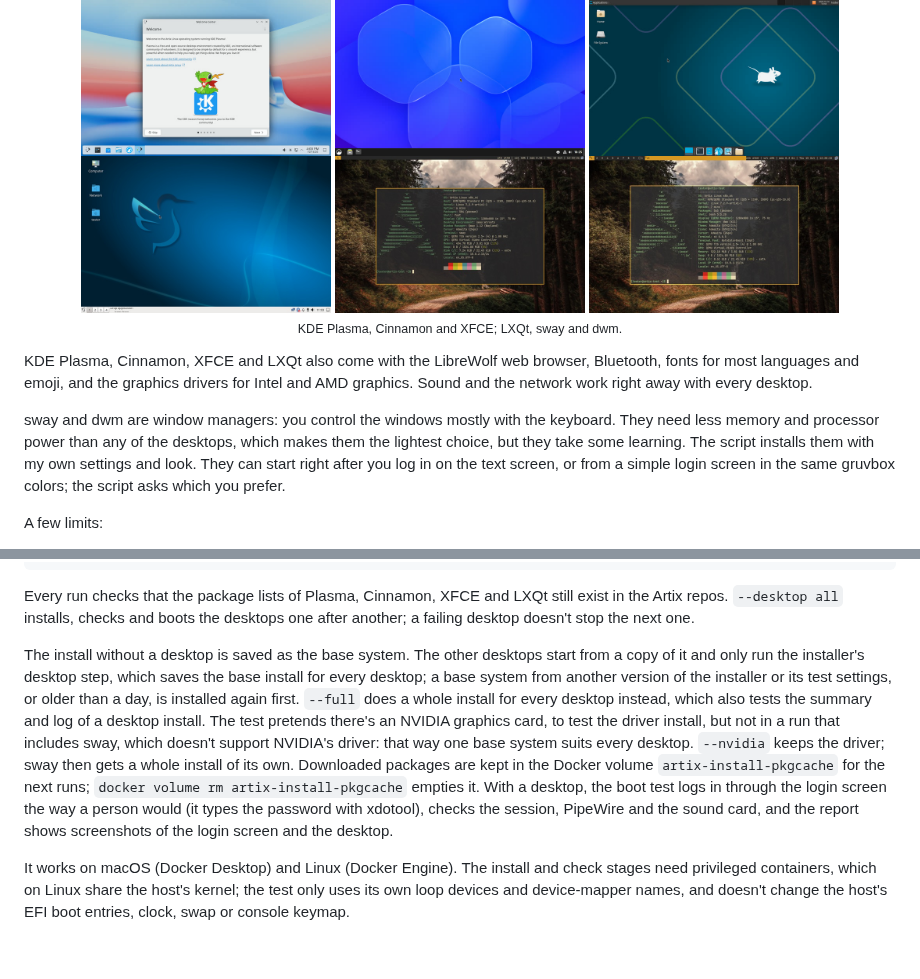
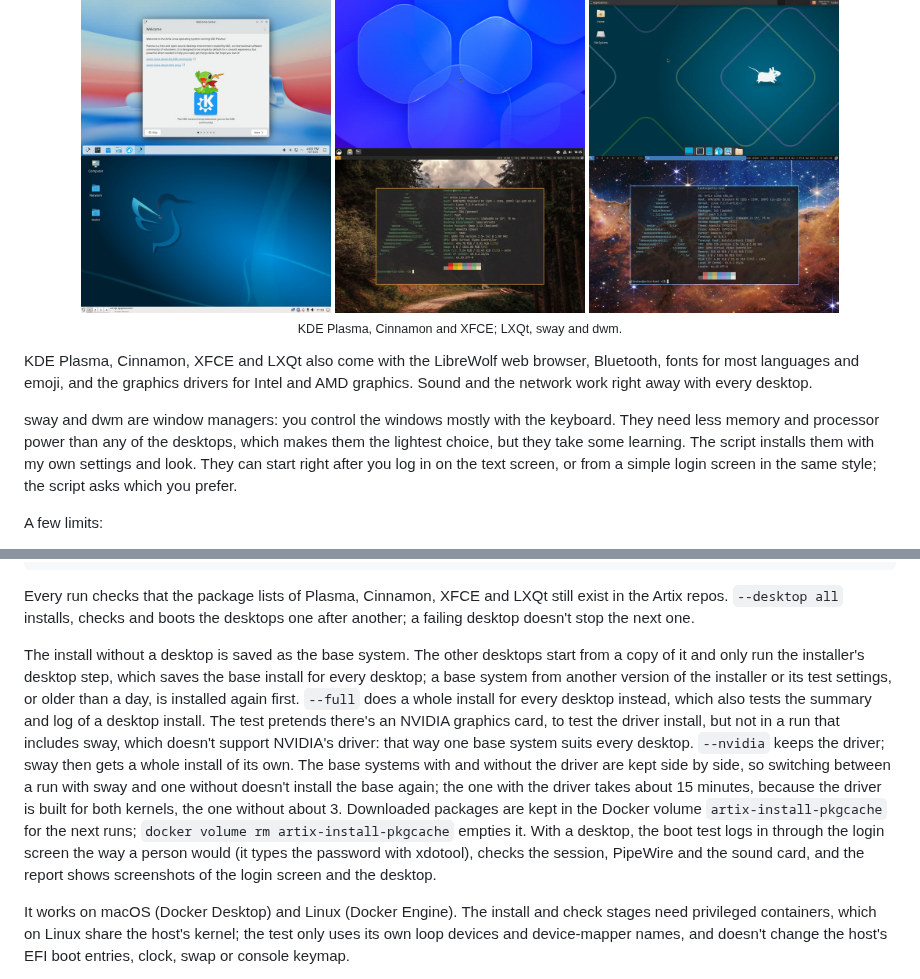
Before and after one commit to tcvscheppingen/artix-auto-installer, a Markdown page: README.md, 2 parts joined by grey strips. GitHub-like rendering; pictures changed too: assets/desktops/dwm.jpg; blank space fills up the shorter version.

Commit message:
Update dwm screenshot

```diff
--- a/README.md
+++ b/README.md
@@ -49,7 +49,7 @@ The script can install one of these:
 
 KDE Plasma, Cinnamon, XFCE and LXQt also come with the LibreWolf web browser, Bluetooth, fonts for most languages and emoji, and the graphics drivers for Intel and AMD graphics. Sound and the network work right away with every desktop.
 
-sway and dwm are window managers: you control the windows mostly with the keyboard. They need less memory and processor power than any of the desktops, which makes them the lightest choice, but they take some learning. The script installs them with my own settings and look. They can start right after you log in on the text screen, or from a simple login screen in the same gruvbox colors; the script asks which you prefer.
+sway and dwm are window managers: you control the windows mostly with the keyboard. They need less memory and processor power than any of the desktops, which makes them the lightest choice, but they take some learning. The script installs them with my own settings and look. They can start right after you log in on the text screen, or from a simple login screen in the same style; the script asks which you prefer.
 
 A few limits:
 - sway doesn't work with NVIDIA's own driver. With sway, the script leaves that driver out and uses the open nouveau driver instead; on a laptop that also has Intel or AMD graphics, sway uses those.
@@ -96,7 +96,7 @@ SARBS_DIR=~/src/SARBS test/run-container-test.sh all --desktop sway   # a local
 
 Every run checks that the package lists of Plasma, Cinnamon, XFCE and LXQt still exist in the Artix repos. `--desktop all` installs, checks and boots the desktops one after another; a failing desktop doesn't stop the next one.
 
-The install without a desktop is saved as the base system. The other desktops start from a copy of it and only run the installer's desktop step, which saves the base install for every desktop; a base system from another version of the installer or its test settings, or older than a day, is installed again first. `--full` does a whole install for every desktop instead, which also tests the summary and log of a desktop install. The test pretends there's an NVIDIA graphics card, to test the driver install, but not in a run that includes sway, which doesn't support NVIDIA's driver: that way one base system suits every desktop. `--nvidia` keeps the driver; sway then gets a whole install of its own. Downloaded packages are kept in the Docker volume `artix-install-pkgcache` for the next runs; `docker volume rm artix-install-pkgcache` empties it. With a desktop, the boot test logs in through the login screen the way a person would (it types the password with xdotool), checks the session, PipeWire and the sound card, and the report shows screenshots of the login screen and the desktop.
+The install without a desktop is saved as the base system. The other desktops start from a copy of it and only run the installer's desktop step, which saves the base install for every desktop; a base system from another version of the installer or its test settings, or older than a day, is installed again first. `--full` does a whole install for every desktop instead, which also tests the summary and log of a desktop install. The test pretends there's an NVIDIA graphics card, to test the driver install, but not in a run that includes sway, which doesn't support NVIDIA's driver: that way one base system suits every desktop. `--nvidia` keeps the driver; sway then gets a whole install of its own. The base systems with and without the driver are kept side by side, so switching between a run with sway and one without doesn't install the base again; the one with the driver takes about 15 minutes, because the driver is built for both kernels, the one without about 3. Downloaded packages are kept in the Docker volume `artix-install-pkgcache` for the next runs; `docker volume rm artix-install-pkgcache` empties it. With a desktop, the boot test logs in through the login screen the way a person would (it types the password with xdotool), checks the session, PipeWire and the sound card, and the report shows screenshots of the login screen and the desktop.
 
 It works on macOS (Docker Desktop) and Linux (Docker Engine). The install and check stages need privileged containers, which on Linux share the host's kernel; the test only uses its own loop devices and device-mapper names, and doesn't change the host's EFI boot entries, clock, swap or console keymap.
 
```
Also changed, not shown: 4 other files.
